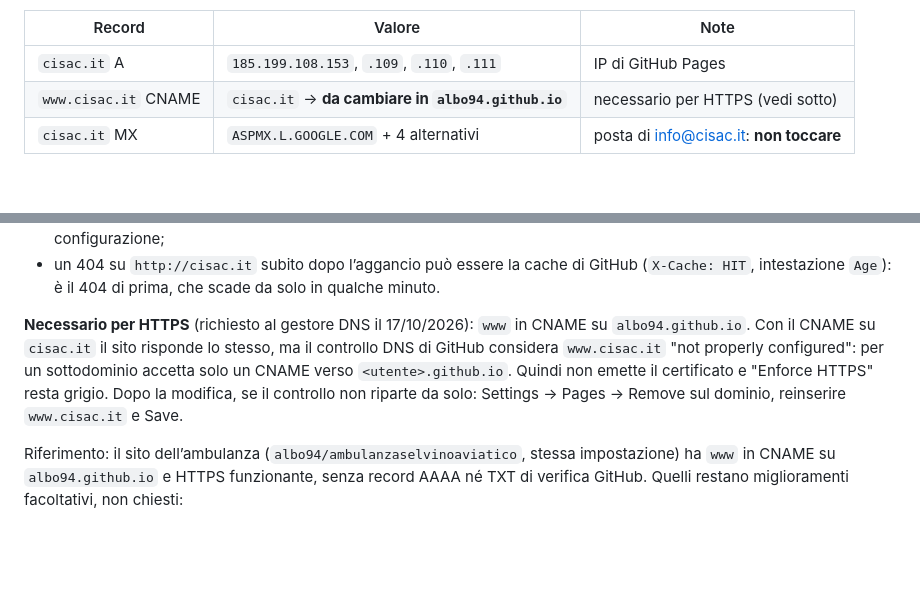
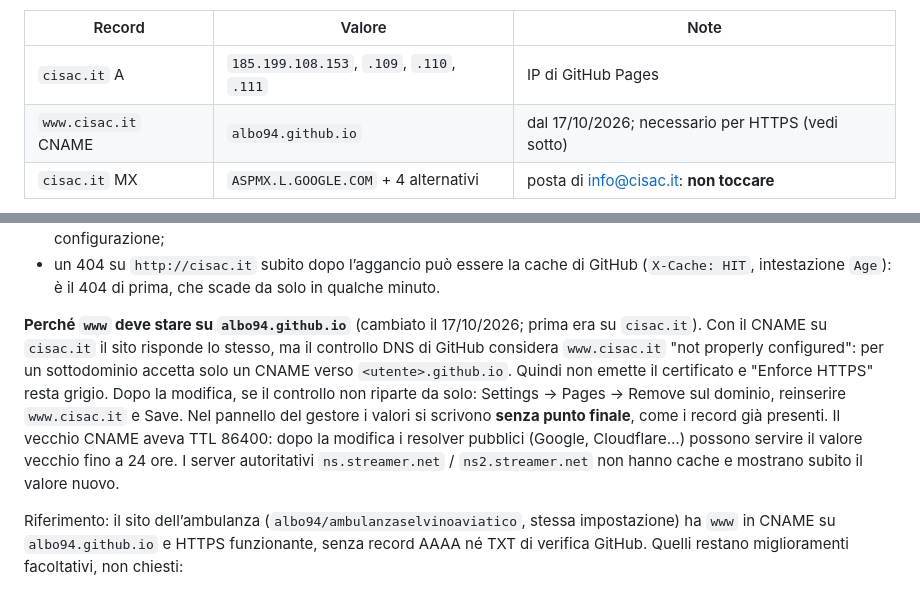
Before and after one commit to albo94/cisac, a Markdown page: CLAUDE.md, 2 parts joined by grey strips. Drawn GitHub-style; blank space fills up the shorter version.

Commit message:
CLAUDE.md: www.cisac.it ora in CNAME su albo94.github.io
Record cambiato il 17/10/2026 dal pannello del gestore DNS; verificato sui due
server autoritativi. Annotati il formato senza punto finale e i tempi di cache
dei resolver pubblici (vecchio TTL 86400).

Co-Authored-By: Claude Opus 5.5 <noreply@anthropic.com>

```diff
--- a/CLAUDE.md
+++ b/CLAUDE.md
@@ -249,7 +249,7 @@ cartella di lavoro, **non** qui: questo file è pubblicato insieme al sito):
 | Record | Valore | Note |
 |---|---|---|
 | `cisac.it` A | `185.199.108.153`, `.109`, `.110`, `.111` | IP di GitHub Pages |
-| `www.cisac.it` CNAME | `cisac.it` → **da cambiare in `albo94.github.io`** | necessario per HTTPS (vedi sotto) |
+| `www.cisac.it` CNAME | `albo94.github.io` | dal 17/10/2026; necessario per HTTPS (vedi sotto) |
 | `cisac.it` MX | `ASPMX.L.GOOGLE.COM` + 4 alternativi | posta di info@cisac.it: **non toccare** |
 
 HTTPS: GitHub emette da solo il certificato Let’s Encrypt dopo l’aggancio del dominio
@@ -265,12 +265,16 @@ Verifiche del 17/10/2026, subito dopo l’aggancio:
 - un 404 su `http://cisac.it` subito dopo l’aggancio può essere la cache di GitHub
   (`X-Cache: HIT`, intestazione `Age`): è il 404 di prima, che scade da solo in qualche minuto.
 
-**Necessario per HTTPS** (richiesto al gestore DNS il 17/10/2026): `www` in CNAME su
-`albo94.github.io`. Con il CNAME su `cisac.it` il sito risponde lo stesso, ma il controllo DNS
+**Perché `www` deve stare su `albo94.github.io`** (cambiato il 17/10/2026; prima era su
+`cisac.it`). Con il CNAME su `cisac.it` il sito risponde lo stesso, ma il controllo DNS
 di GitHub considera `www.cisac.it` "not properly configured": per un sottodominio accetta solo
 un CNAME verso `<utente>.github.io`. Quindi non emette il certificato e "Enforce HTTPS" resta
 grigio. Dopo la modifica, se il controllo non riparte da solo: Settings → Pages → Remove sul
 dominio, reinserire `www.cisac.it` e Save.
+Nel pannello del gestore i valori si scrivono **senza punto finale**, come i record già
+presenti. Il vecchio CNAME aveva TTL 86400: dopo la modifica i resolver pubblici (Google,
+Cloudflare…) possono servire il valore vecchio fino a 24 ore. I server autoritativi
+`ns.streamer.net` / `ns2.streamer.net` non hanno cache e mostrano subito il valore nuovo.
 
 Riferimento: il sito dell’ambulanza (`albo94/ambulanzaselvinoaviatico`, stessa impostazione)
 ha `www` in CNAME su `albo94.github.io` e HTTPS funzionante, senza record AAAA né TXT di
```
